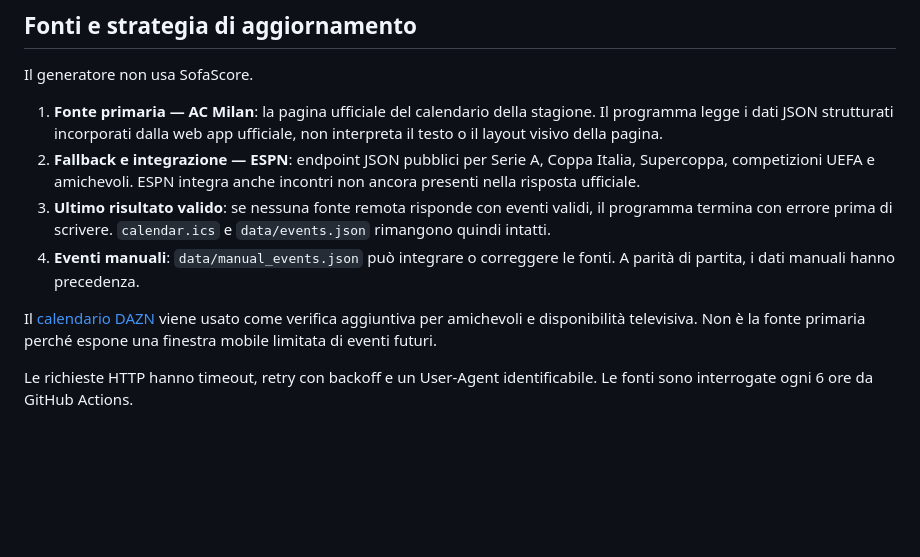
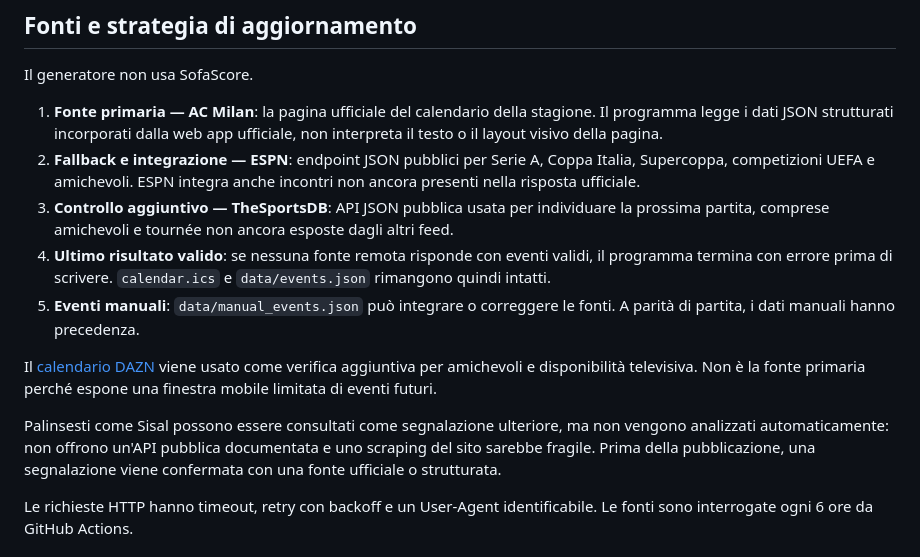
Before and after one commit to Dizzle0987/milan-calendar, a Markdown page: README.md, the part around the change. Rendered like a GitHub page; blank space fills up the shorter version.

Commit message:
docs: document friendly discovery sources

```diff
--- a/README.md
+++ b/README.md
@@ -30,10 +30,13 @@ Il generatore non usa SofaScore.
 
 1. **Fonte primaria — AC Milan**: la pagina ufficiale del calendario della stagione. Il programma legge i dati JSON strutturati incorporati dalla web app ufficiale, non interpreta il testo o il layout visivo della pagina.
 2. **Fallback e integrazione — ESPN**: endpoint JSON pubblici per Serie A, Coppa Italia, Supercoppa, competizioni UEFA e amichevoli. ESPN integra anche incontri non ancora presenti nella risposta ufficiale.
-3. **Ultimo risultato valido**: se nessuna fonte remota risponde con eventi validi, il programma termina con errore prima di scrivere. `calendar.ics` e `data/events.json` rimangono quindi intatti.
-4. **Eventi manuali**: `data/manual_events.json` può integrare o correggere le fonti. A parità di partita, i dati manuali hanno precedenza.
+3. **Controllo aggiuntivo — TheSportsDB**: API JSON pubblica usata per individuare la prossima partita, comprese amichevoli e tournée non ancora esposte dagli altri feed.
+4. **Ultimo risultato valido**: se nessuna fonte remota risponde con eventi validi, il programma termina con errore prima di scrivere. `calendar.ics` e `data/events.json` rimangono quindi intatti.
+5. **Eventi manuali**: `data/manual_events.json` può integrare o correggere le fonti. A parità di partita, i dati manuali hanno precedenza.
 
 Il [calendario DAZN](https://www.dazn.com/it-IT/schedule) viene usato come verifica aggiuntiva per amichevoli e disponibilità televisiva. Non è la fonte primaria perché espone una finestra mobile limitata di eventi futuri.
+
+Palinsesti come Sisal possono essere consultati come segnalazione ulteriore, ma non vengono analizzati automaticamente: non offrono un'API pubblica documentata e uno scraping del sito sarebbe fragile. Prima della pubblicazione, una segnalazione viene confermata con una fonte ufficiale o strutturata.
 
 Le richieste HTTP hanno timeout, retry con backoff e un User-Agent identificabile. Le fonti sono interrogate ogni 6 ore da GitHub Actions.
 
```
